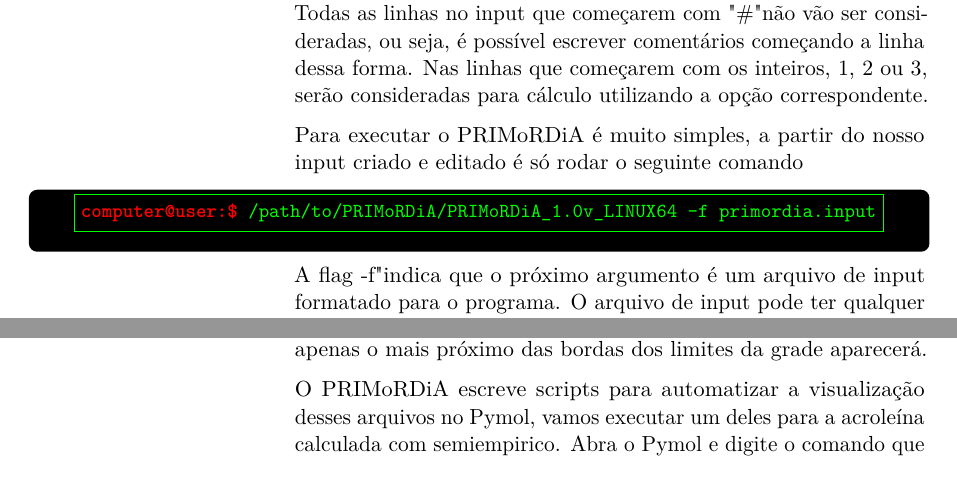
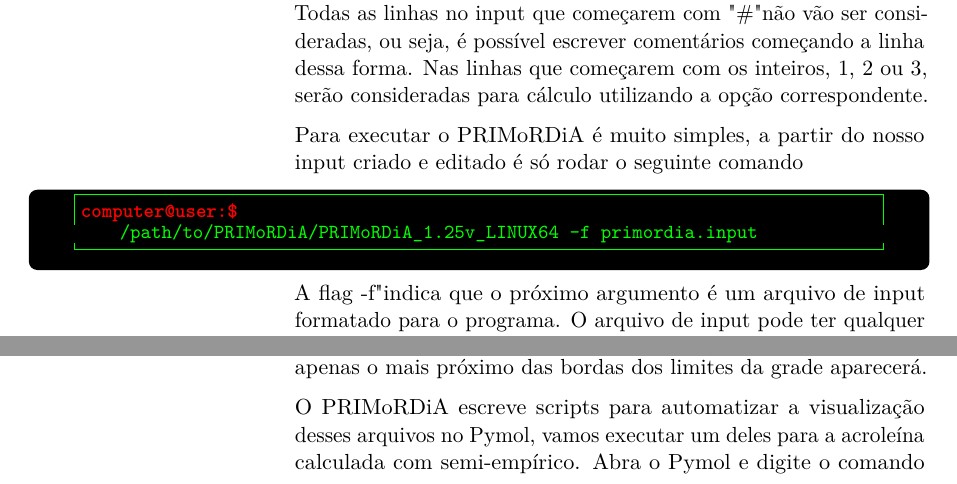
Before and after one commit to igorChem/PRIMoRDiA_TEX_Files, a LaTeX document (Tutoriais_PT/tutoriais.tex): two parts of pages 9 and 12 of 58, joined at a grey line, cut so that both start at the same text. Compiled offline with pdfLaTeX.

Commit message:
corrections in tutorials

```diff
--- a/Tutoriais_PT/tutoriais.tex
+++ b/Tutoriais_PT/tutoriais.tex
@@ -221,7 +221,7 @@
 
 \hspace*{-\leftmarginwidth}
 \begin{minipage}{\fullwidth}
-\begin{commandshell}/path/to/PRIMoRDiA/PRIMoRDiA_1.0v_LINUX64 -f primordia.input\end{commandshell}
+\begin{commandshell}/path/to/PRIMoRDiA/PRIMoRDiA_1.25v_LINUX64 -f primordia.input\end{commandshell}
 \end{minipage}
 
 A flag "-f" indica que o próximo argumento é um arquivo de input formatado para o programa. O arquivo de input pode ter qualquer nome e não é necessário que tenha a extensão ".input". Depois de rodar esse comando o programa deve indicar o tempo total de execução. No mesmo diretório onde os dados e o input se encontram vários novos arquivos de diferentes tipos devem aparecer. Vamos explicar eles a analisar na próxima parte do tutorial.
@@ -311,7 +311,7 @@
 
 Os próximos passos consistem em gerar a renderização de volume em Pymol, um objeto que representa graficamente o campo escalar no espaço tridimensional, atribuindo a cada voxel de um mesmo valor a mesma cor e opacidade. A opacidade é um recurso importante, pois você precisa definir pelo menos dois níveis, cada um com uma cor diferente. Se esses dois ou mais níveis tiverem a mesma opacidade, apenas o mais próximo das bordas dos limites da grade aparecerá.
 
-O PRIMoRDiA escreve scripts para automatizar a visualização desses arquivos no Pymol, vamos executar um deles para a acroleína calculada com semiempirico. Abra o Pymol e digite o comando que ta em destaque na figura abaixo ( \autoref{fig_tut1_6} ).
+O PRIMoRDiA escreve scripts para automatizar a visualização desses arquivos no Pymol, vamos executar um deles para a acroleína calculada com semi-empírico. Abra o Pymol e digite o comando que ta em destaque na figura abaixo ( \autoref{fig_tut1_6} ).
 
 \hspace*{-\leftmarginwidth}
 \begin{minipage}{\fullwidth}
```
Also changed, not shown: Tutoriais_PT/tutoriais.tex (2 more changed lines).
